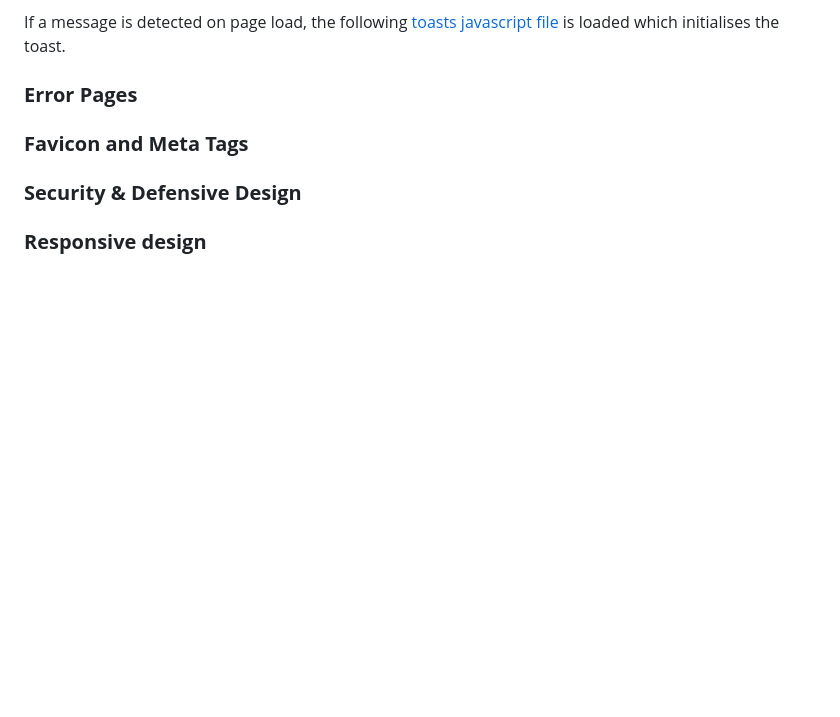
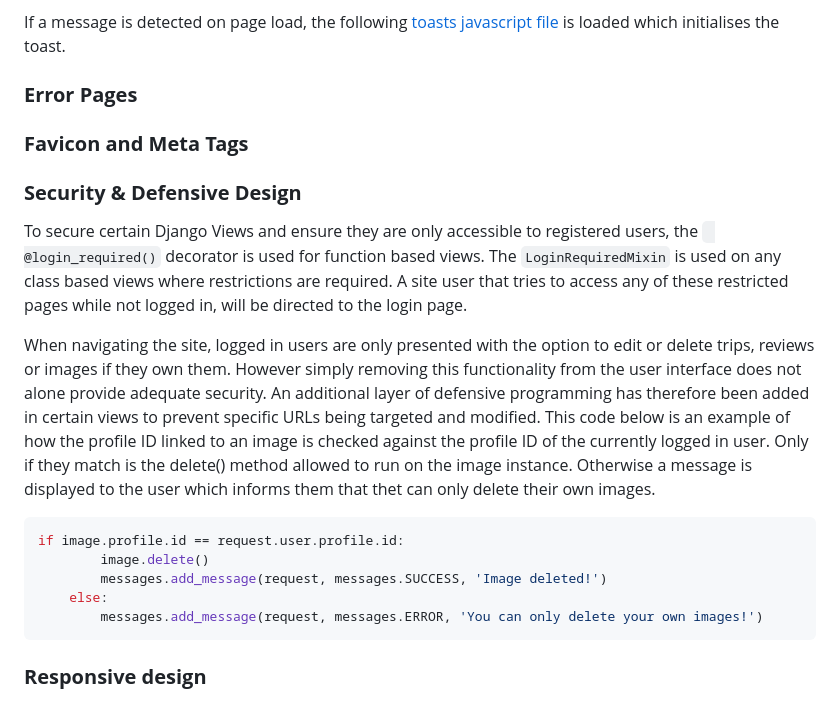
Before and after one commit to rkillickdev/plan-it-go, a Markdown page: README.md, the part around the change. Drawn GitHub-style; blank space fills up the shorter version.

Commit message:
docs: add security and defensive design section to readme file

````diff
--- a/README.md
+++ b/README.md
@@ -289,4 +289,18 @@ If a message is detected on page load, the following [toasts javascript file](st
 
 ### **Security & Defensive Design**
 
+To secure certain Django Views and ensure they are only accessible to registered users, the ```
+@login_required()``` decorator is used for function based views.
+The ```LoginRequiredMixin``` is used on any class based views where restrictions are required.  A site user that tries to access any of these restricted pages while not logged in, will be directed to the login page.
+
+When navigating the site, logged in users are only presented with the option to edit or delete trips, reviews or images if they own them.  However simply removing this functionality from the user interface does not alone provide adequate security.  An additional layer of defensive programming has therefore been added in certain views to prevent specific URLs being targeted and modified. This code below is an example of how the profile ID linked to an image is checked against the profile ID of the currently logged in user.  Only if they match is the delete() method allowed to run on the image instance.  Otherwise a message is displayed to the user which informs them that thet can only delete their own images.
+
+```python
+if image.profile.id == request.user.profile.id:
+        image.delete()
+        messages.add_message(request, messages.SUCCESS, 'Image deleted!')
+    else:
+        messages.add_message(request, messages.ERROR, 'You can only delete your own images!')
+```
+
 ### **Responsive design**
````
